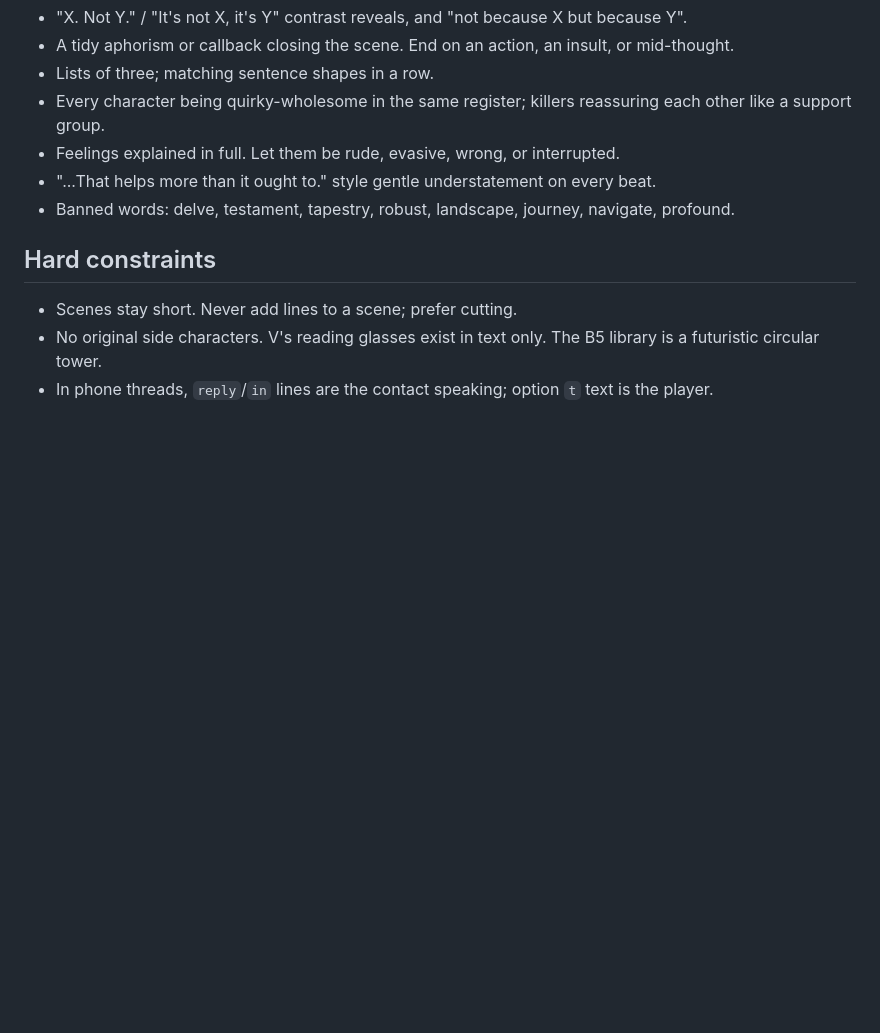
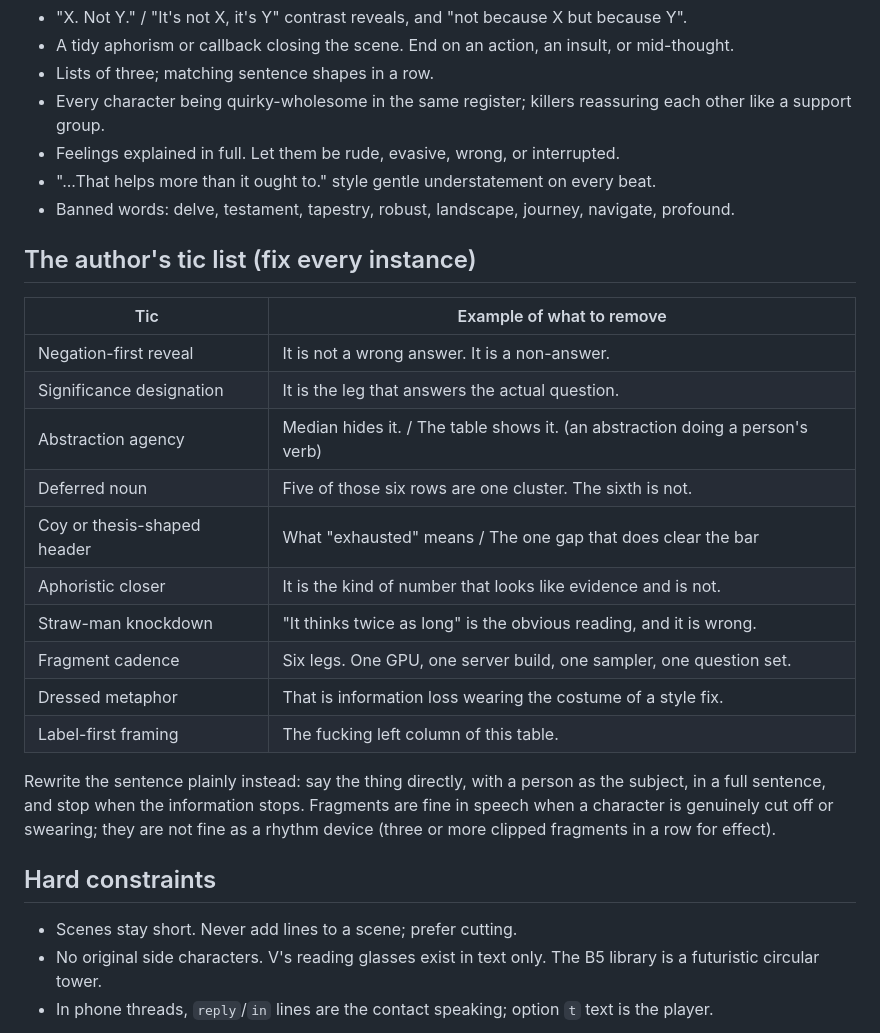
Before and after one commit to Varkexpress/probable-computing-machine, a Markdown page: docs/VOICE.md, the part around the change. Rendered like a GitHub page; blank space fills up the shorter version.

Commit message:
Voice guide: add the author's tic list
Co-Authored-By: Claude Opus 5.5 <noreply@anthropic.com>
Claude-Session: https://claude.ai/code/session_01Kd6Nka5zGhrVTh3WCVg3CE

```diff
--- a/docs/VOICE.md
+++ b/docs/VOICE.md
@@ -57,6 +57,24 @@ coming. They are funny because they are dangerous and at ease with it, never bec
 - "...That helps more than it ought to." style gentle understatement on every beat.
 - Banned words: delve, testament, tapestry, robust, landscape, journey, navigate, profound.
 
+## The author's tic list (fix every instance)
+| Tic | Example of what to remove |
+|---|---|
+| Negation-first reveal | It is not a wrong answer. It is a non-answer. |
+| Significance designation | It is the leg that answers the actual question. |
+| Abstraction agency | Median hides it. / The table shows it. (an abstraction doing a person's verb) |
+| Deferred noun | Five of those six rows are one cluster. The sixth is not. |
+| Coy or thesis-shaped header | What "exhausted" means / The one gap that does clear the bar |
+| Aphoristic closer | It is the kind of number that looks like evidence and is not. |
+| Straw-man knockdown | "It thinks twice as long" is the obvious reading, and it is wrong. |
+| Fragment cadence | Six legs. One GPU, one server build, one sampler, one question set. |
+| Dressed metaphor | That is information loss wearing the costume of a style fix. |
+| Label-first framing | The fucking left column of this table. |
+
+Rewrite the sentence plainly instead: say the thing directly, with a person as the subject, in a full sentence, and stop
+when the information stops. Fragments are fine in speech when a character is genuinely cut off or swearing; they are not
+fine as a rhythm device (three or more clipped fragments in a row for effect).
+
 ## Hard constraints
 - Scenes stay short. Never add lines to a scene; prefer cutting.
 - No original side characters. V's reading glasses exist in text only. The B5 library is a futuristic circular tower.
```
